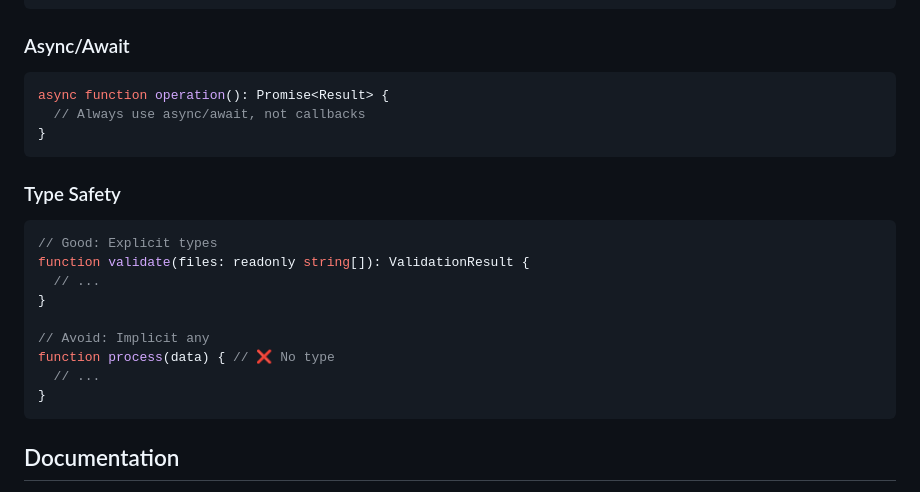
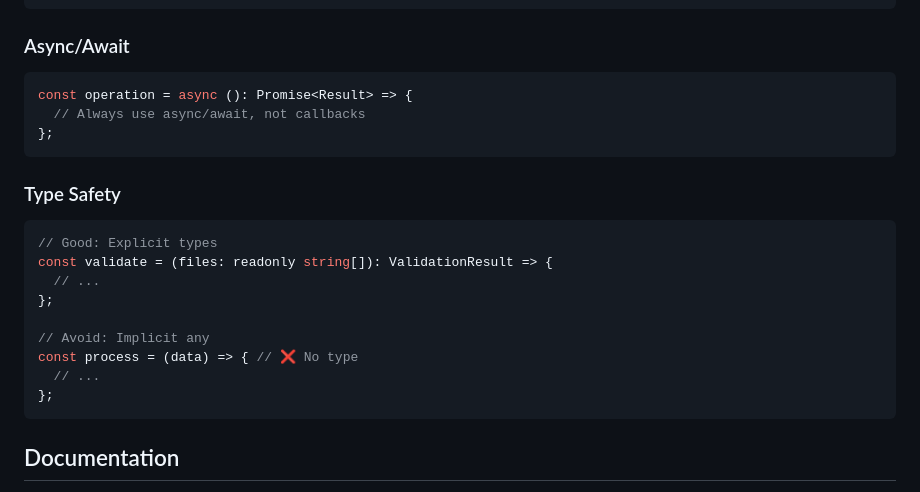
Before and after one commit to chiItepin/coding-agent-benchmarks, a Markdown page: CLAUDE.md, the part around the change. GitHub-like rendering.

Commit message:
Use arrow functions in code examples
Co-authored-by: chiItepin <50275849+chiItepin@users.noreply.github.com>

````diff
--- a/CLAUDE.md
+++ b/CLAUDE.md
@@ -185,22 +185,22 @@ try {
 
 ### Async/Await
 ```typescript
-async function operation(): Promise<Result> {
+const operation = async (): Promise<Result> => {
   // Always use async/await, not callbacks
-}
+};
 ```
 
 ### Type Safety
 ```typescript
 // Good: Explicit types
-function validate(files: readonly string[]): ValidationResult {
+const validate = (files: readonly string[]): ValidationResult => {
   // ...
-}
+};
 
 // Avoid: Implicit any
-function process(data) { // ❌ No type
+const process = (data) => { // ❌ No type
   // ...
-}
+};
 ```
 
 ## Documentation
````
